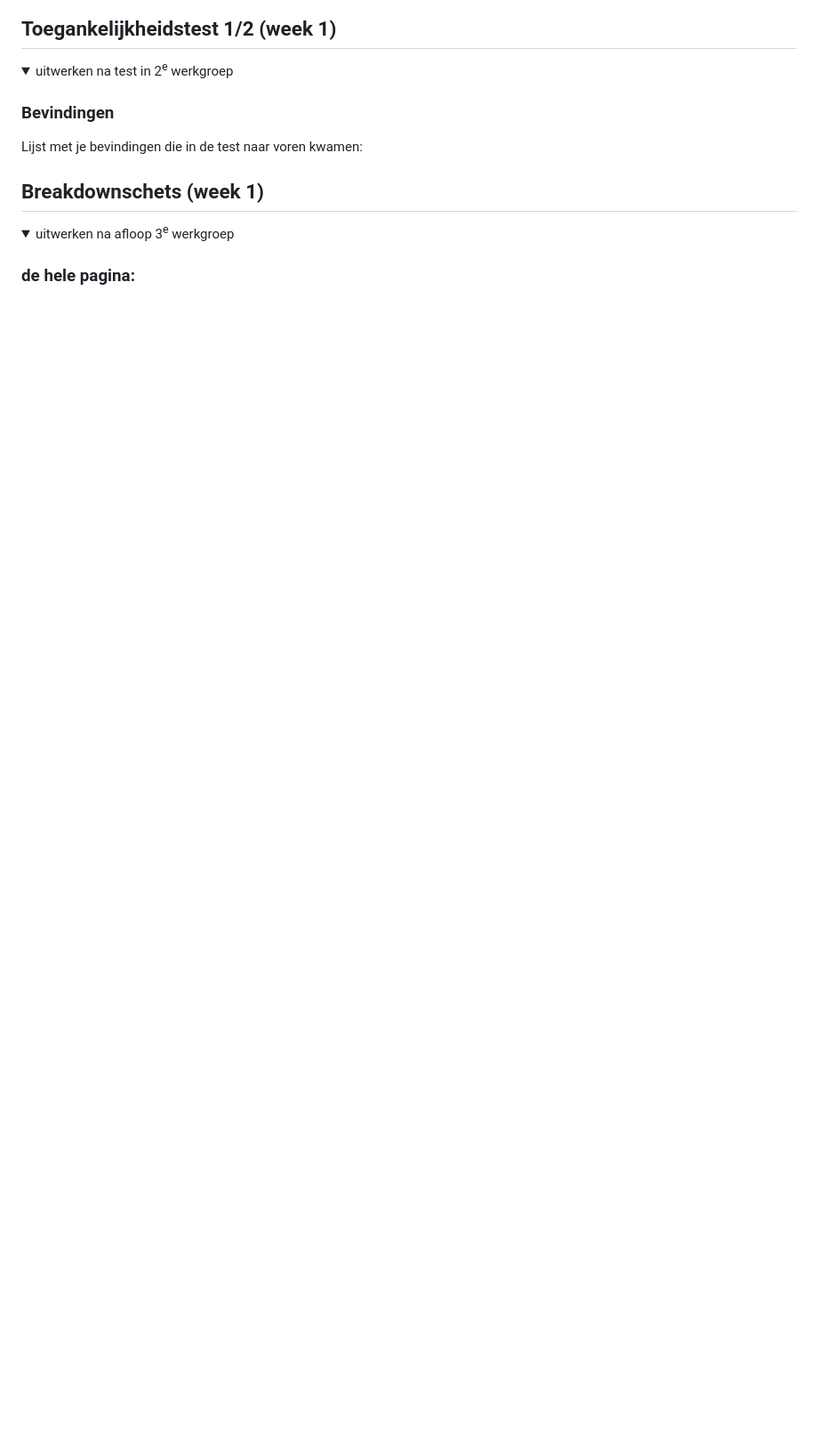
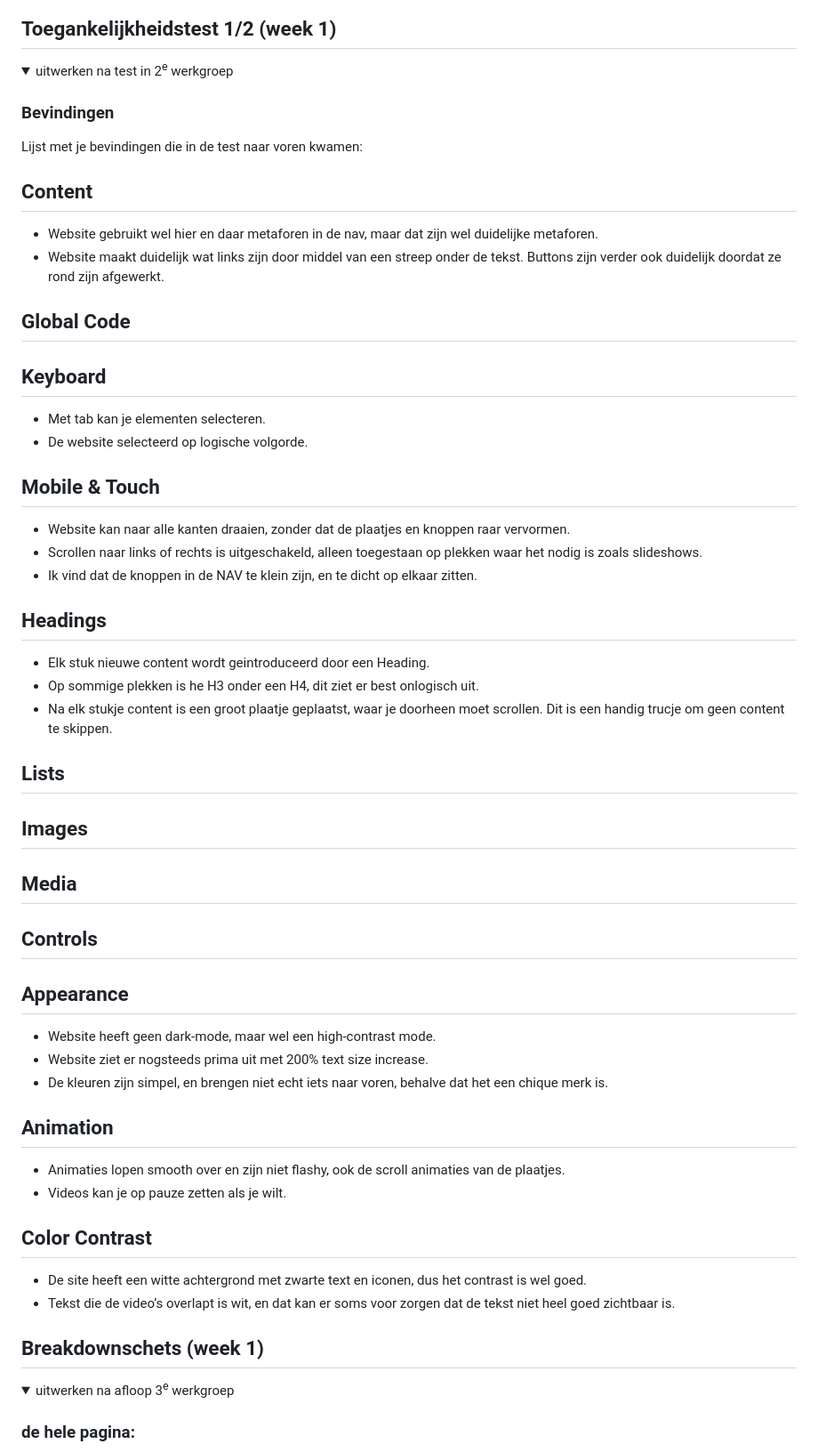
Before and after one commit to alexmilu2002/FDB2-Louis-Vuitton-AlexMilu, a Markdown page: README.md, the part around the change printed below. Shown: that part at 89% size. Rendered like a GitHub page; folded sections open; blank space fills up the shorter version.

```diff
--- a/README.md
+++ b/README.md
@@ -57,6 +57,46 @@ Nb. Door *open* toe te voegen aan een *details* element kun je deze standaard op
 
   ### Bevindingen
   Lijst met je bevindingen die in de test naar voren kwamen:
+  ## Content
+  - Website gebruikt wel hier en daar metaforen in de nav, maar dat zijn wel duidelijke metaforen.
+  - Website maakt duidelijk wat links zijn door middel van een streep onder de tekst. Buttons zijn verder ook duidelijk doordat ze rond zijn afgewerkt.
+
+  ## Global Code
+
+  ## Keyboard
+  - Met tab kan je elementen selecteren.
+  - De website selecteerd op logische volgorde.
+
+  ## Mobile & Touch
+  - Website kan naar alle kanten draaien, zonder dat de plaatjes en knoppen raar vervormen.
+  - Scrollen naar links of rechts is uitgeschakeld, alleen toegestaan op plekken waar het nodig is zoals slideshows.
+  - Ik vind dat de knoppen in de NAV te klein zijn, en te dicht op elkaar zitten.
+
+  ## Headings
+  - Elk stuk nieuwe content wordt geintroduceerd door een Heading.
+  - Op sommige plekken is he H3 onder een H4, dit ziet er best onlogisch uit.
+  - Na elk stukje content is een groot plaatje geplaatst, waar je doorheen moet scrollen. Dit is een handig trucje om geen content te skippen.
+
+  ## Lists
+
+  ## Images
+
+  ## Media
+
+  ## Controls
+
+  ## Appearance
+  - Website heeft geen dark-mode, maar wel een high-contrast mode.
+  - Website ziet er nogsteeds prima uit met 200% text size increase.
+  - De kleuren zijn simpel, en brengen niet echt iets naar voren, behalve dat het een chique merk is.
+
+  ## Animation
+  - Animaties lopen smooth over en zijn niet flashy, ook de scroll animaties van de plaatjes.
+  - Videos kan je op pauze zetten als je wilt.
+
+  ## Color Contrast
+  - De site heeft een witte achtergrond met zwarte text en iconen, dus het contrast is wel goed.
+  - Tekst die de video’s overlapt is wit, en dat kan er soms voor zorgen dat de tekst niet heel goed zichtbaar is.
 
 </details>
 
```
Also changed, not shown: other parts of README.md (+5 -5 lines), readme-images/ProductpageLouisVuittonFP.png (added), 7 other files.
